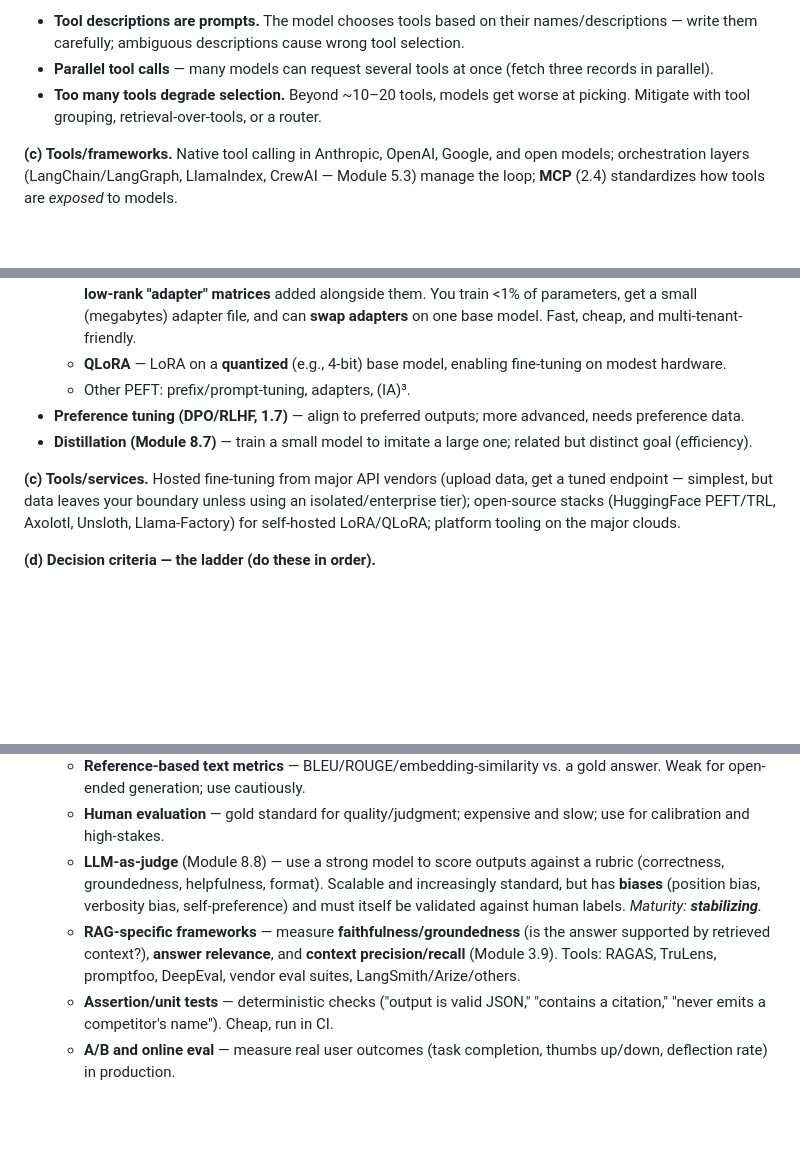
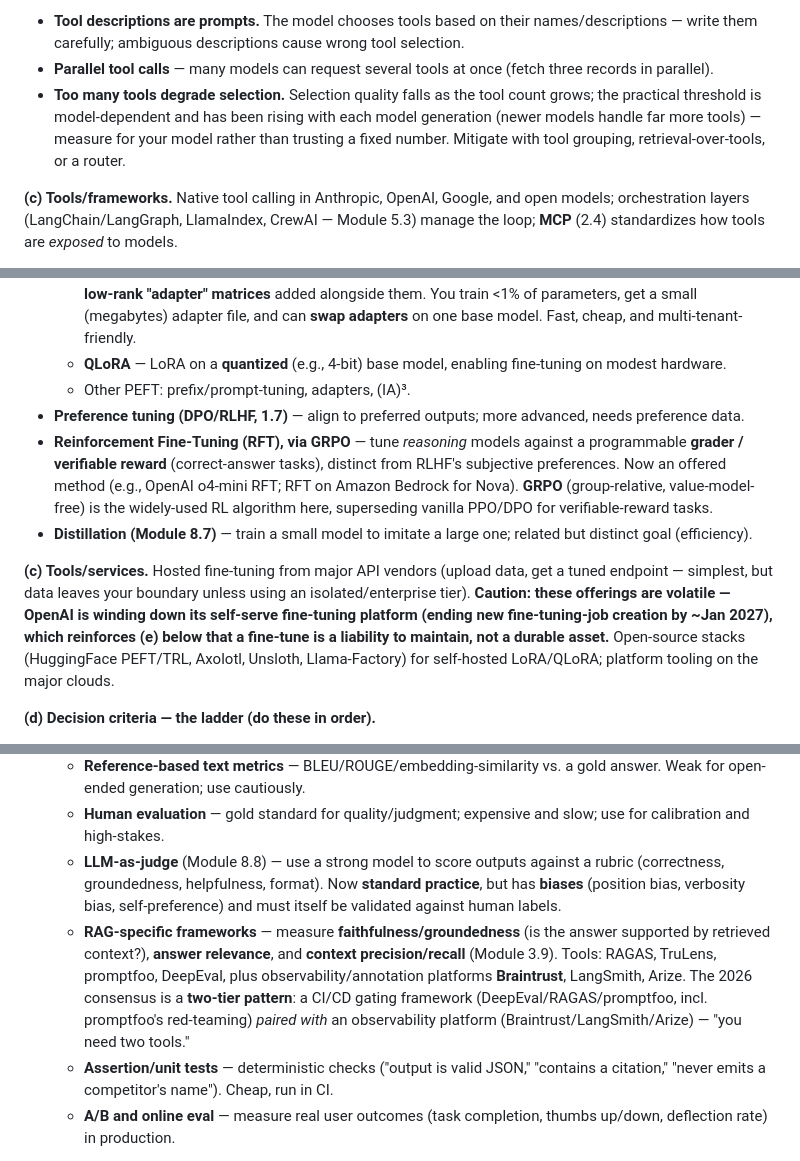
Before and after one commit to currcorr/agent-skills, a Markdown page: enterprise-ai-knowledge-base/02-capability-extension.md, 3 parts joined by grey strips. Drawn GitHub-style; blank space fills up the shorter version.

```diff
--- a/enterprise-ai-knowledge-base/02-capability-extension.md
+++ b/enterprise-ai-knowledge-base/02-capability-extension.md
@@ -89,7 +89,7 @@ For a model to plug into software, its output must be **machine-parseable** —
 **Details that matter in practice.**
 - **Tool descriptions are prompts.** The model chooses tools based on their names/descriptions — write them carefully; ambiguous descriptions cause wrong tool selection.
 - **Parallel tool calls** — many models can request several tools at once (fetch three records in parallel).
-- **Too many tools degrade selection.** Beyond ~10–20 tools, models get worse at picking. Mitigate with tool grouping, retrieval-over-tools, or a router.
+- **Too many tools degrade selection.** Selection quality falls as the tool count grows; the practical threshold is model-dependent and has been rising with each model generation (newer models handle far more tools) — measure for your model rather than trusting a fixed number. Mitigate with tool grouping, retrieval-over-tools, or a router.
 
 **(c) Tools/frameworks.** Native tool calling in Anthropic, OpenAI, Google, and open models; orchestration layers (LangChain/LangGraph, LlamaIndex, CrewAI — Module 5.3) manage the loop; **MCP** (2.4) standardizes how tools are *exposed* to models.
 
@@ -148,9 +148,10 @@ For a model to plug into software, its output must be **machine-parseable** —
   - **QLoRA** — LoRA on a **quantized** (e.g., 4-bit) base model, enabling fine-tuning on modest hardware.
   - Other PEFT: prefix/prompt-tuning, adapters, (IA)³.
 - **Preference tuning (DPO/RLHF, 1.7)** — align to preferred outputs; more advanced, needs preference data.
+- **Reinforcement Fine-Tuning (RFT), via GRPO** — tune *reasoning* models against a programmable **grader / verifiable reward** (correct-answer tasks), distinct from RLHF's subjective preferences. Now an offered method (e.g., OpenAI o4-mini RFT; RFT on Amazon Bedrock for Nova). **GRPO** (group-relative, value-model-free) is the widely-used RL algorithm here, superseding vanilla PPO/DPO for verifiable-reward tasks.
 - **Distillation (Module 8.7)** — train a small model to imitate a large one; related but distinct goal (efficiency).
 
-**(c) Tools/services.** Hosted fine-tuning from major API vendors (upload data, get a tuned endpoint — simplest, but data leaves your boundary unless using an isolated/enterprise tier); open-source stacks (HuggingFace PEFT/TRL, Axolotl, Unsloth, Llama-Factory) for self-hosted LoRA/QLoRA; platform tooling on the major clouds.
+**(c) Tools/services.** Hosted fine-tuning from major API vendors (upload data, get a tuned endpoint — simplest, but data leaves your boundary unless using an isolated/enterprise tier). **Caution: these offerings are volatile — OpenAI is winding down its self-serve fine-tuning platform (ending new fine-tuning-job creation by ~Jan 2027), which reinforces (e) below that a fine-tune is a liability to maintain, not a durable asset.** Open-source stacks (HuggingFace PEFT/TRL, Axolotl, Unsloth, Llama-Factory) for self-hosted LoRA/QLoRA; platform tooling on the major clouds.
 
 **(d) Decision criteria — the ladder (do these in order).**
 1. **Prompt engineering** (2.1) — try first.
@@ -186,8 +187,8 @@ For a model to plug into software, its output must be **machine-parseable** —
   - **Ground-truth metrics** — when there's a correct answer (classification, extraction, retrieval hit@k): accuracy, precision/recall/F1, exact match.
   - **Reference-based text metrics** — BLEU/ROUGE/embedding-similarity vs. a gold answer. Weak for open-ended generation; use cautiously.
   - **Human evaluation** — gold standard for quality/judgment; expensive and slow; use for calibration and high-stakes.
-  - **LLM-as-judge** (Module 8.8) — use a strong model to score outputs against a rubric (correctness, groundedness, helpfulness, format). Scalable and increasingly standard, but has **biases** (position bias, verbosity bias, self-preference) and must itself be validated against human labels. *Maturity: **stabilizing**.*
-  - **RAG-specific frameworks** — measure **faithfulness/groundedness** (is the answer supported by retrieved context?), **answer relevance**, and **context precision/recall** (Module 3.9). Tools: RAGAS, TruLens, promptfoo, DeepEval, vendor eval suites, LangSmith/Arize/others.
+  - **LLM-as-judge** (Module 8.8) — use a strong model to score outputs against a rubric (correctness, groundedness, helpfulness, format). Now **standard practice**, but has **biases** (position bias, verbosity bias, self-preference) and must itself be validated against human labels.
+  - **RAG-specific frameworks** — measure **faithfulness/groundedness** (is the answer supported by retrieved context?), **answer relevance**, and **context precision/recall** (Module 3.9). Tools: RAGAS, TruLens, promptfoo, DeepEval, plus observability/annotation platforms **Braintrust**, LangSmith, Arize. The 2026 consensus is a **two-tier pattern**: a CI/CD gating framework (DeepEval/RAGAS/promptfoo, incl. promptfoo's red-teaming) *paired with* an observability platform (Braintrust/LangSmith/Arize) — "you need two tools."
   - **Assertion/unit tests** — deterministic checks ("output is valid JSON," "contains a citation," "never emits a competitor's name"). Cheap, run in CI.
   - **A/B and online eval** — measure real user outcomes (task completion, thumbs up/down, deflection rate) in production.
 
```
Also changed, not shown: other parts of enterprise-ai-knowledge-base/02-capability-extension.md (+7 -7 lines), enterprise-ai-knowledge-base/01-llm-foundations.md (+8 -7 lines).
